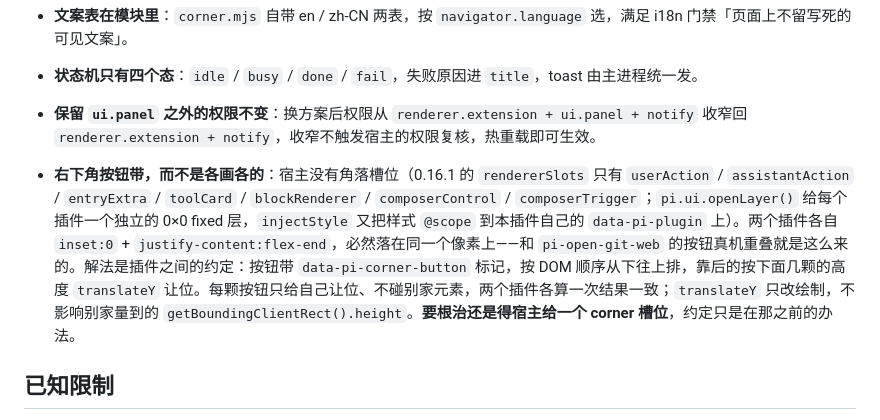
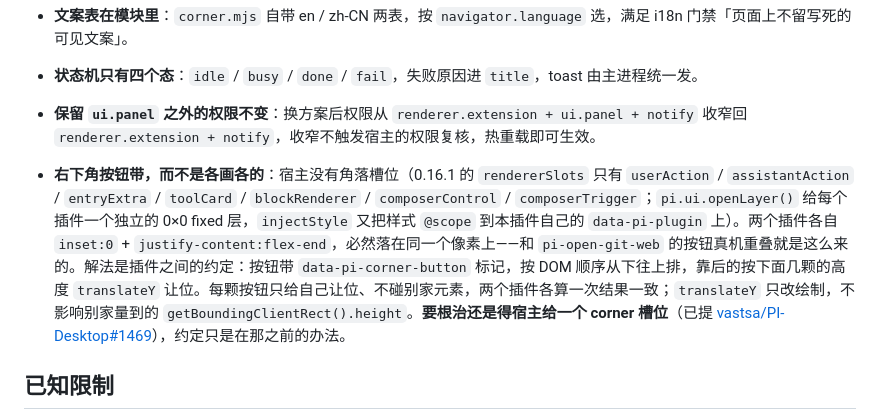
Before and after one commit to w1ndys/pi-open-in-vscode, a Markdown page: specs/corner-button/design.md, the part around the change. GitHub-like rendering.

```diff
--- a/specs/corner-button/design.md
+++ b/specs/corner-button/design.md
@@ -62,7 +62,7 @@ open(pluginId) {
 - **状态机只有四个态**：`idle` / `busy` / `done` / `fail`，失败原因进 `title`，toast 由主进程统一发。
 - **保留 `ui.panel` 之外的权限不变**：换方案后权限从 `renderer.extension + ui.panel + notify` 收窄回 `renderer.extension + notify`，收窄不触发宿主的权限复核，热重载即可生效。
 
-- **右下角按钮带，而不是各画各的**：宿主没有角落槽位（0.16.1 的 `rendererSlots` 只有 `userAction` / `assistantAction` / `entryExtra` / `toolCard` / `blockRenderer` / `composerControl` / `composerTrigger`；`pi.ui.openLayer()` 给每个插件一个独立的 0×0 fixed 层，`injectStyle` 又把样式 `@scope` 到本插件自己的 `data-pi-plugin` 上）。两个插件各自 `inset:0` + `justify-content:flex-end`，必然落在同一个像素上——和 `pi-open-git-web` 的按钮真机重叠就是这么来的。解法是插件之间的约定：按钮带 `data-pi-corner-button` 标记，按 DOM 顺序从下往上排，靠后的按下面几颗的高度 `translateY` 让位。每颗按钮只给自己让位、不碰别家元素，两个插件各算一次结果一致；`translateY` 只改绘制，不影响别家量到的 `getBoundingClientRect().height`。**要根治还是得宿主给一个 corner 槽位**，约定只是在那之前的办法。
+- **右下角按钮带，而不是各画各的**：宿主没有角落槽位（0.16.1 的 `rendererSlots` 只有 `userAction` / `assistantAction` / `entryExtra` / `toolCard` / `blockRenderer` / `composerControl` / `composerTrigger`；`pi.ui.openLayer()` 给每个插件一个独立的 0×0 fixed 层，`injectStyle` 又把样式 `@scope` 到本插件自己的 `data-pi-plugin` 上）。两个插件各自 `inset:0` + `justify-content:flex-end`，必然落在同一个像素上——和 `pi-open-git-web` 的按钮真机重叠就是这么来的。解法是插件之间的约定：按钮带 `data-pi-corner-button` 标记，按 DOM 顺序从下往上排，靠后的按下面几颗的高度 `translateY` 让位。每颗按钮只给自己让位、不碰别家元素，两个插件各算一次结果一致；`translateY` 只改绘制，不影响别家量到的 `getBoundingClientRect().height`。**要根治还是得宿主给一个 corner 槽位**（已提 [vastsa/PI-Desktop#1469](https://github.com/vastsa/PI-Desktop/issues/1469)），约定只是在那之前的办法。
 
 ## 已知限制
 
```
Also changed, not shown: README.md (+1 -1 lines).
